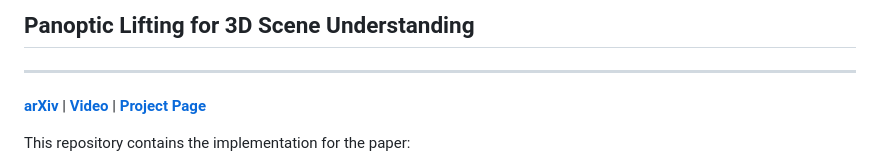
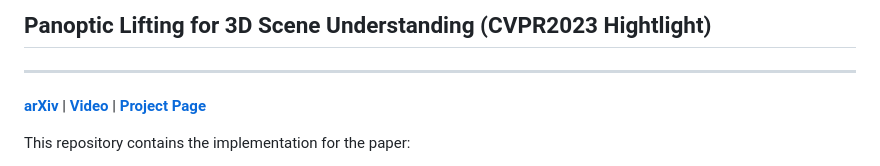
Before and after one commit to nihalsid/panoptic-lifting, a Markdown page: README.md, the part around the change. Drawn GitHub-style.

```diff
--- a/README.md
+++ b/README.md
@@ -1,4 +1,4 @@
-## Panoptic Lifting for 3D Scene Understanding
+## Panoptic Lifting for 3D Scene Understanding (CVPR2023 Hightlight)
 
 <hr/>
 
```
